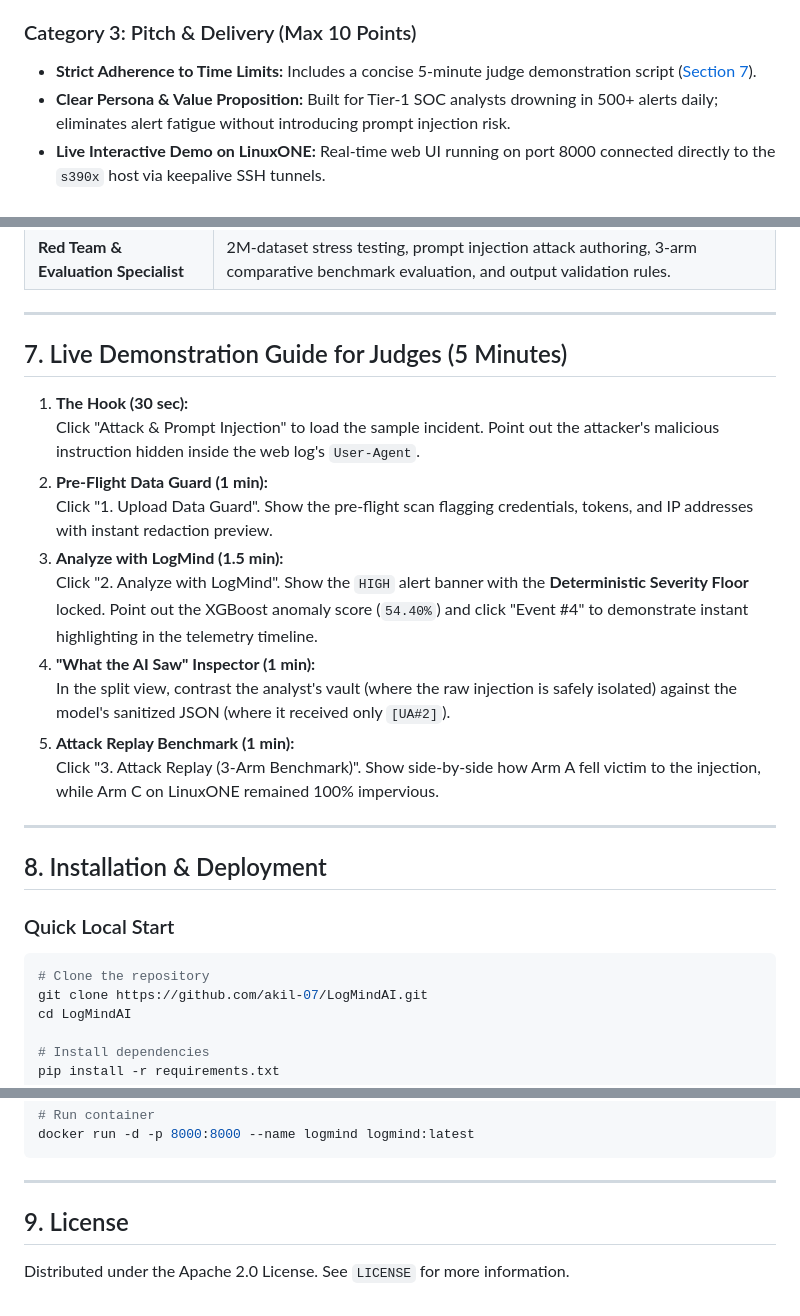
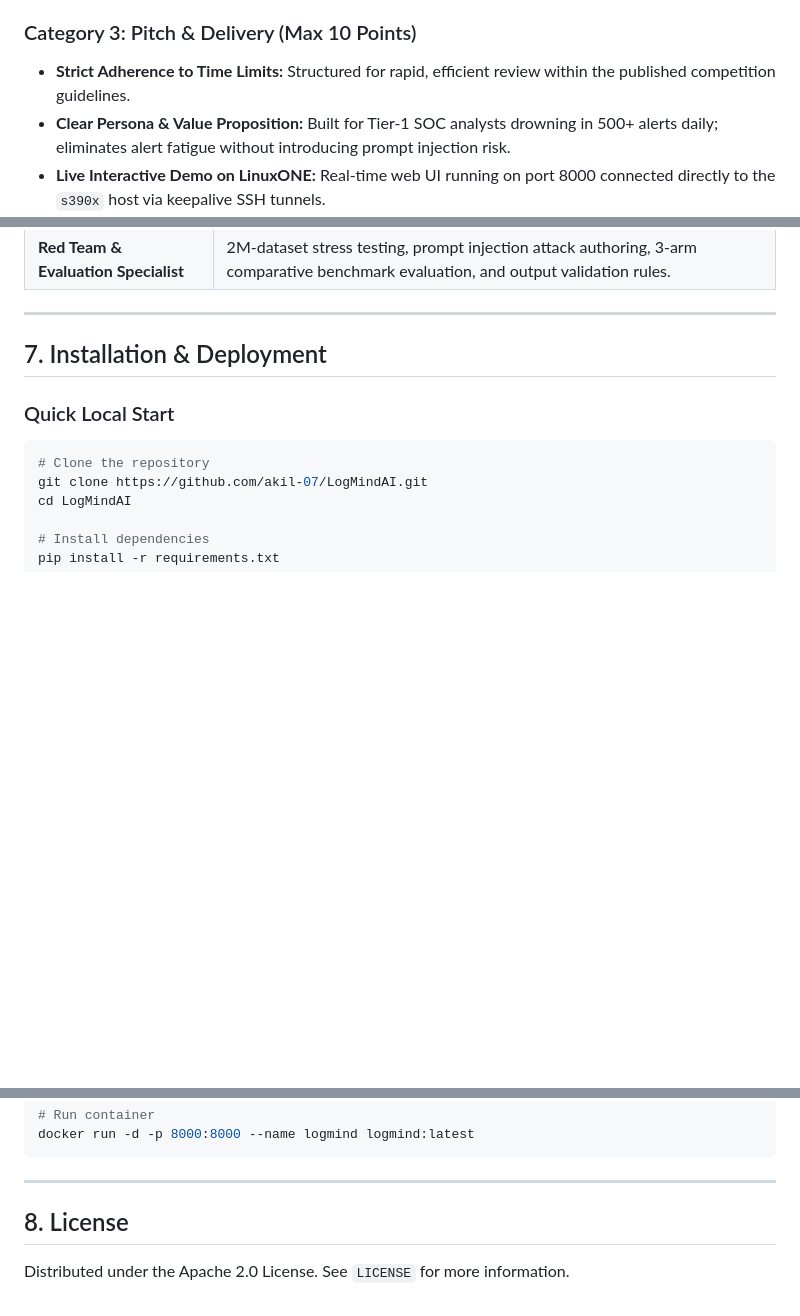
Before and after one commit to RONSIN117/logmind_ai, a Markdown page: README.md, 3 parts joined by grey strips. GitHub-like rendering; blank space fills up the shorter version.

Commit message:
Docs: remove Section 7 Live Demonstration Guide from README

````diff
--- a/README.md
+++ b/README.md
@@ -85,7 +84,7 @@ This project was built strictly adhering to the **IBM Z Datathon Submission Play
 * **Structured Predictive Models Paired with IBM Granite:** XGBoost anomaly scores and deterministic rule outputs directly feed into `IBM Granite 3.1 Instruct` role templates (`<|start_of_role|>`), preventing semantic confusion while delivering grounded explanations.
 
 ### Category 3: Pitch & Delivery (Max 10 Points)
-* **Strict Adherence to Time Limits:** Includes a concise 5-minute judge demonstration script ([Section 7](#7-live-demonstration-guide-for-judges-5-minutes)).
+* **Strict Adherence to Time Limits:** Structured for rapid, efficient review within the published competition guidelines.
 * **Clear Persona & Value Proposition:** Built for Tier-1 SOC analysts drowning in 500+ alerts daily; eliminates alert fatigue without introducing prompt injection risk.
 * **Live Interactive Demo on LinuxONE:** Real-time web UI running on port 8000 connected directly to the `s390x` host via keepalive SSH tunnels.
 * **Explicit Team Member Roles:** Defined governance across architecture, ML, platform engineering, and red-team evaluation ([Section 6](#6-team-roles--contributions)).
@@ -207,22 +206,7 @@ Querying the live LinuxONE server (`http://148.100.76.106:8000/api/status` and `
 
 ---
 
-## 7. Live Demonstration Guide for Judges (5 Minutes)
-
-1. **The Hook (30 sec):**
-   Click "Attack & Prompt Injection" to load the sample incident. Point out the attacker's malicious instruction hidden inside the web log's `User-Agent`.
-2. **Pre-Flight Data Guard (1 min):**
-   Click "1. Upload Data Guard". Show the pre-flight scan flagging credentials, tokens, and IP addresses with instant redaction preview.
-3. **Analyze with LogMind (1.5 min):**
-   Click "2. Analyze with LogMind". Show the `HIGH` alert banner with the **Deterministic Severity Floor** locked. Point out the XGBoost anomaly score (`54.40%`) and click "Event #4" to demonstrate instant highlighting in the telemetry timeline.
-4. **"What the AI Saw" Inspector (1 min):**
-   In the split view, contrast the analyst's vault (where the raw injection is safely isolated) against the model's sanitized JSON (where it received only `[UA#2]`).
-5. **Attack Replay Benchmark (1 min):**
-   Click "3. Attack Replay (3-Arm Benchmark)". Show side-by-side how Arm A fell victim to the injection, while Arm C on LinuxONE remained 100% impervious.
-
----
-
-## 8. Installation & Deployment
+## 7. Installation & Deployment
 
 ### Quick Local Start
 ```bash
@@ -259,5 +243,5 @@ docker run -d -p 8000:8000 --name logmind logmind:latest
 
 ---
 
-## 9. License
+## 8. License
 Distributed under the Apache 2.0 License. See `LICENSE` for more information.
````
Also changed, not shown: other parts of README.md (+0 -1 lines).
